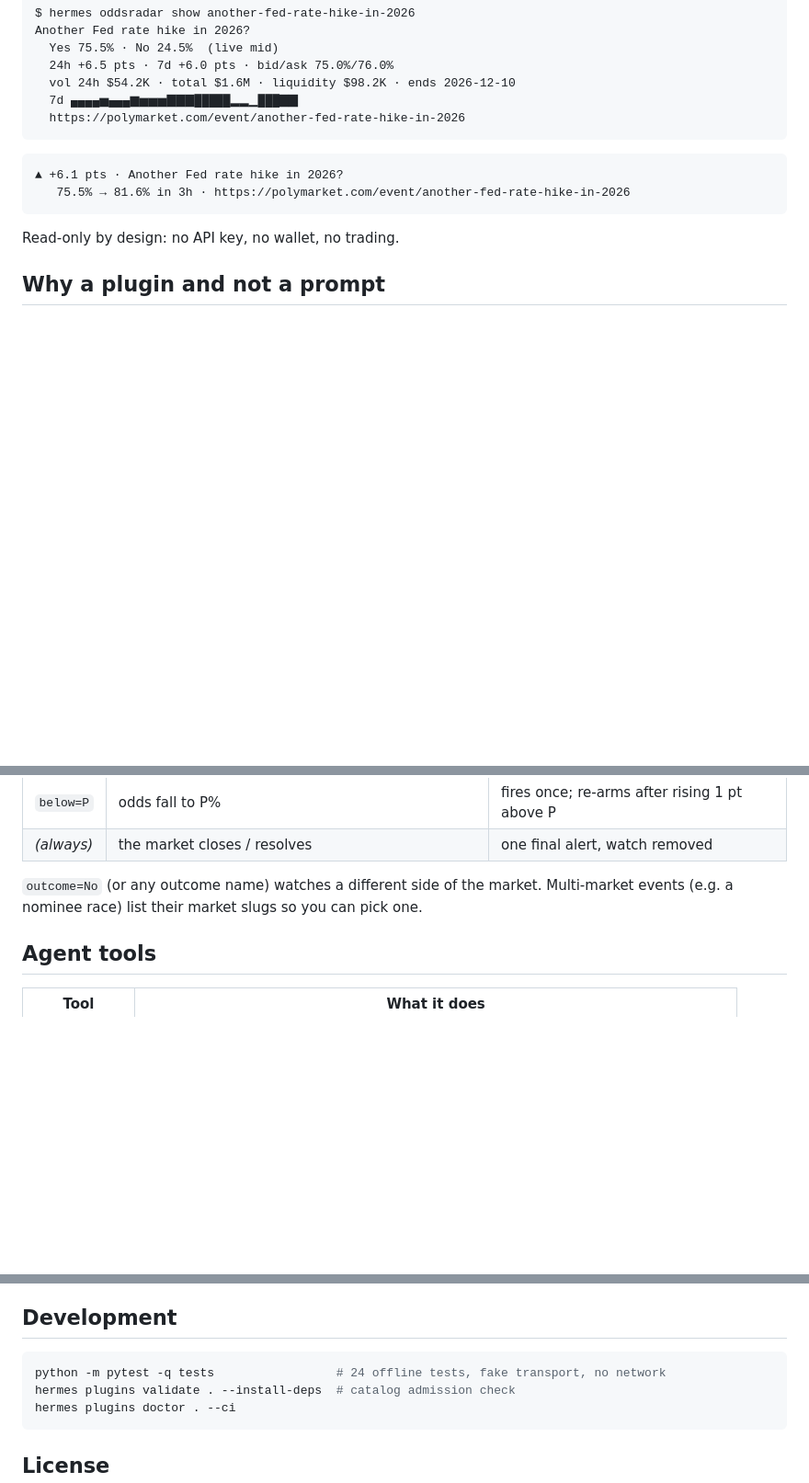
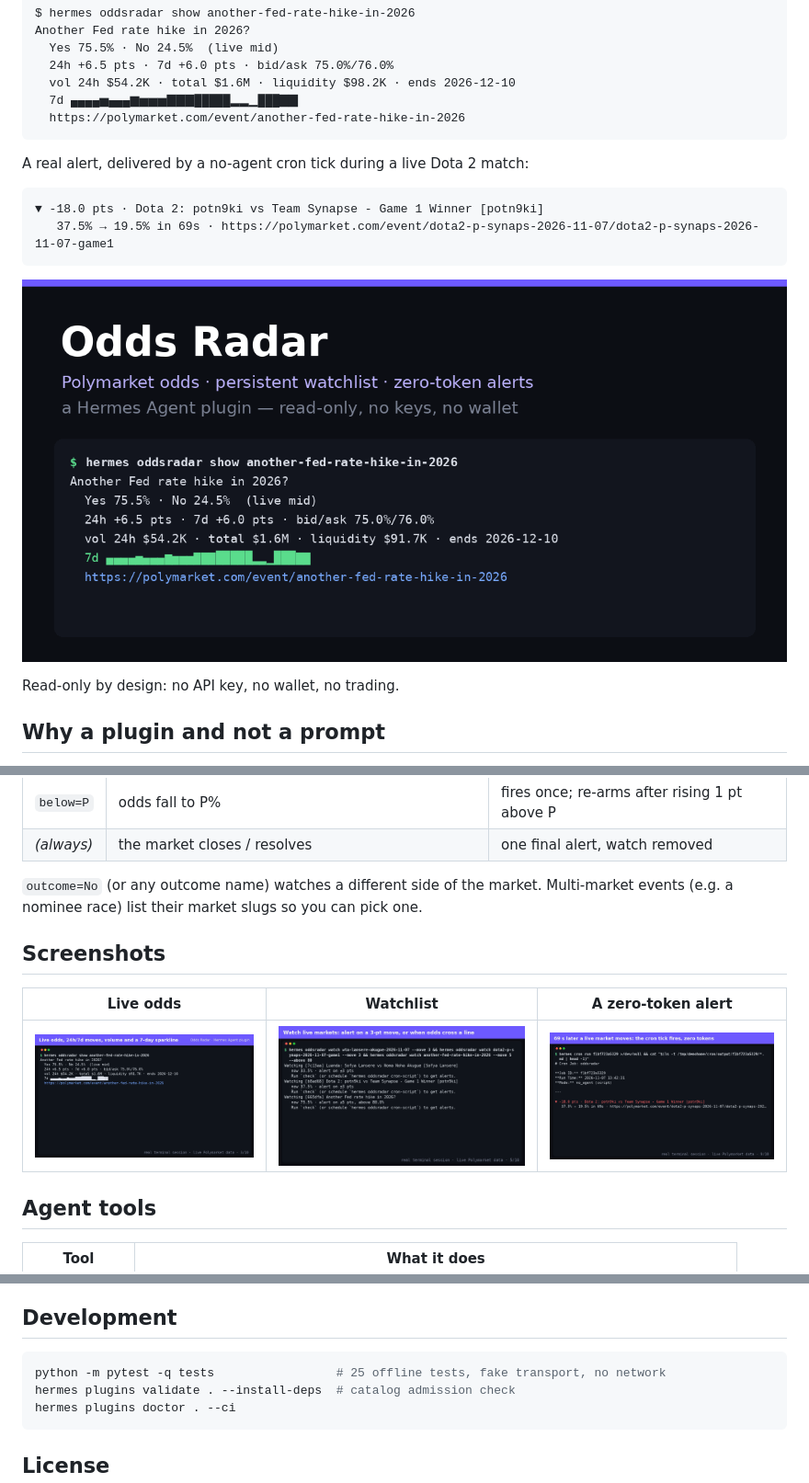
Before and after one commit to WV629/hermes-oddsradar, a Markdown page: README.md, 3 parts joined by grey strips. Shown at 92% size. GitHub-like rendering; pictures changed too: docs/alert.png (added), docs/banner.png (added), docs/show.png (added); blank space fills up the shorter version.

Commit message:
docs: real alert example, banner and screenshots

````diff
--- a/README.md
+++ b/README.md
@@ -17,10 +17,14 @@ Another Fed rate hike in 2026?
   https://polymarket.com/event/another-fed-rate-hike-in-2026
 ```
 
+A real alert, delivered by a no-agent cron tick during a live Dota 2 match:
+
 ```
-▲ +6.1 pts · Another Fed rate hike in 2026?
-   75.5% → 81.6% in 3h · https://polymarket.com/event/another-fed-rate-hike-in-2026
+▼ -18.0 pts · Dota 2: potn9ki vs Team Synapse - Game 1 Winner [potn9ki]
+   37.5% → 19.5% in 69s · https://polymarket.com/event/dota2-p-synaps-2026-11-07/dota2-p-synaps-2026-11-07-game1
 ```
+
+![Odds Radar](docs/banner.png)
 
 Read-only by design: no API key, no wallet, no trading.
 
@@ -100,6 +104,12 @@ Telegram home channel. No model is involved at any point.
 Multi-market events (e.g. a nominee race) list their market slugs so you can
 pick one.
 
+## Screenshots
+
+| Live odds | Watchlist | A zero-token alert |
+|---|---|---|
+| ![show](docs/show.png) | ![watch](docs/watch.png) | ![alert](docs/alert.png) |
+
 ## Agent tools
 
 | Tool | What it does |
@@ -132,7 +142,7 @@ All handlers return JSON and never raise.
 ## Development
 
 ```bash
-python -m pytest -q tests                 # 24 offline tests, fake transport, no network
+python -m pytest -q tests                 # 25 offline tests, fake transport, no network
 hermes plugins validate . --install-deps  # catalog admission check
 hermes plugins doctor . --ci
 ```
````
